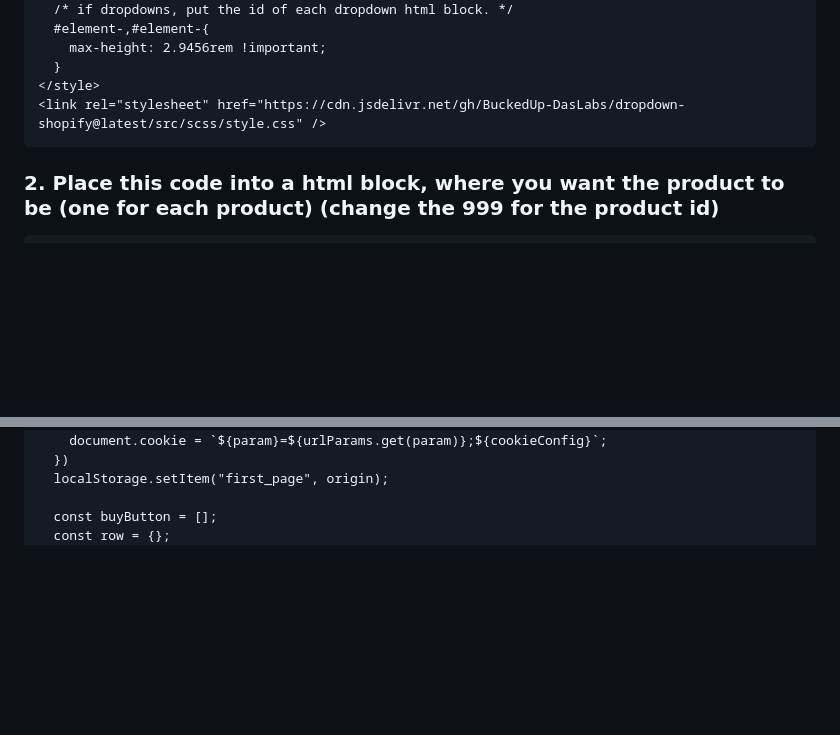
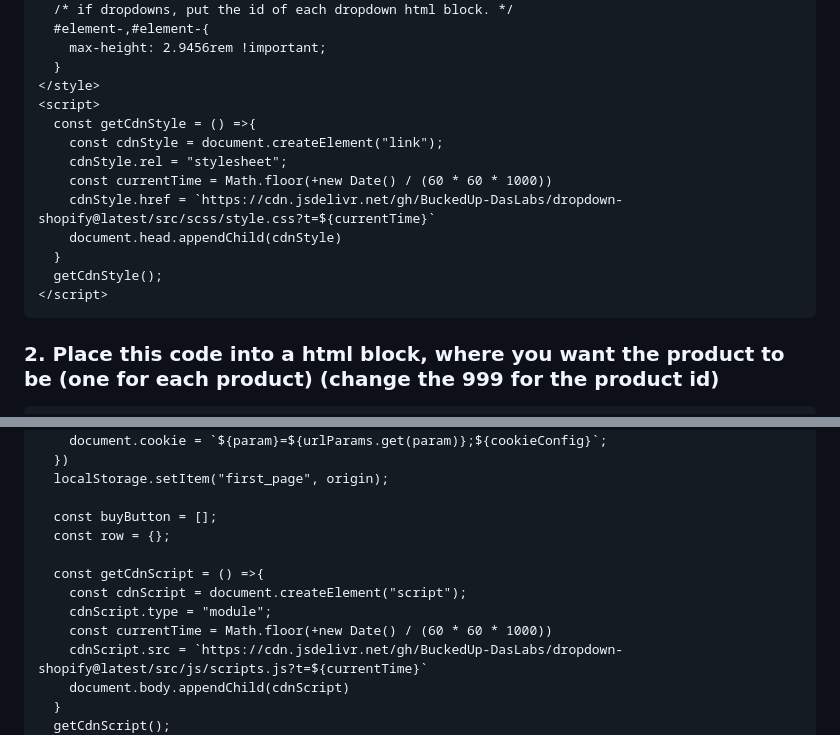
Before and after one commit to Bucked-Up/dropdown-shopify, a Markdown page: README.md, 2 parts joined by grey strips. Drawn GitHub-style; blank space fills up the shorter version.

Commit message:
bypasses jsdelivr 7 days cache time to 1 hour

````diff
--- a/README.md
+++ b/README.md
@@ -16,7 +16,16 @@
     max-height: 2.9456rem !important;
   }
 </style>
-<link rel="stylesheet" href="https://cdn.jsdelivr.net/gh/BuckedUp-DasLabs/dropdown-shopify@latest/src/scss/style.css" />
+<script>
+  const getCdnStyle = () =>{
+    const cdnStyle = document.createElement("link");
+    cdnStyle.rel = "stylesheet";
+    const currentTime = Math.floor(+new Date() / (60 * 60 * 1000))
+    cdnStyle.href = `https://cdn.jsdelivr.net/gh/BuckedUp-DasLabs/dropdown-shopify@latest/src/scss/style.css?t=${currentTime}`
+    document.head.appendChild(cdnStyle)
+  }
+  getCdnStyle();
+</script>
 ```
 
 ### 2. Place this code into a html block, where you want the product to be (one for each product) (change the 999 for the product id)
@@ -102,4 +111,13 @@
 
   const buyButton = [];
   const row = {};
+
+  const getCdnScript = () =>{
+    const cdnScript = document.createElement("script");
+    cdnScript.type = "module";
+    const currentTime = Math.floor(+new Date() / (60 * 60 * 1000))
+    cdnScript.src = `https://cdn.jsdelivr.net/gh/BuckedUp-DasLabs/dropdown-shopify@latest/src/js/scripts.js?t=${currentTime}`
+    document.body.appendChild(cdnScript)
+  }
+  getCdnScript();
 </script>
````
Also changed, not shown: other parts of README.md (+0 -1 lines).
